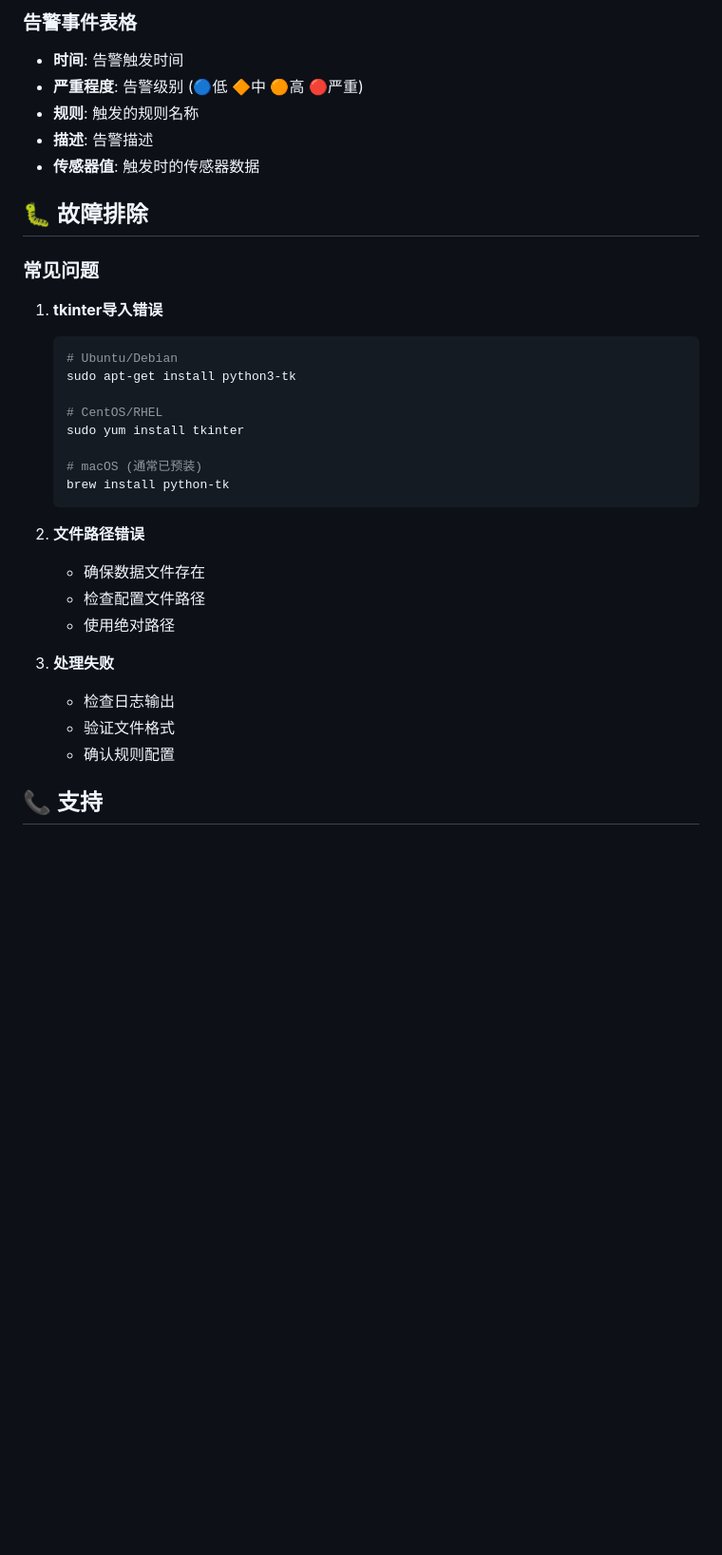
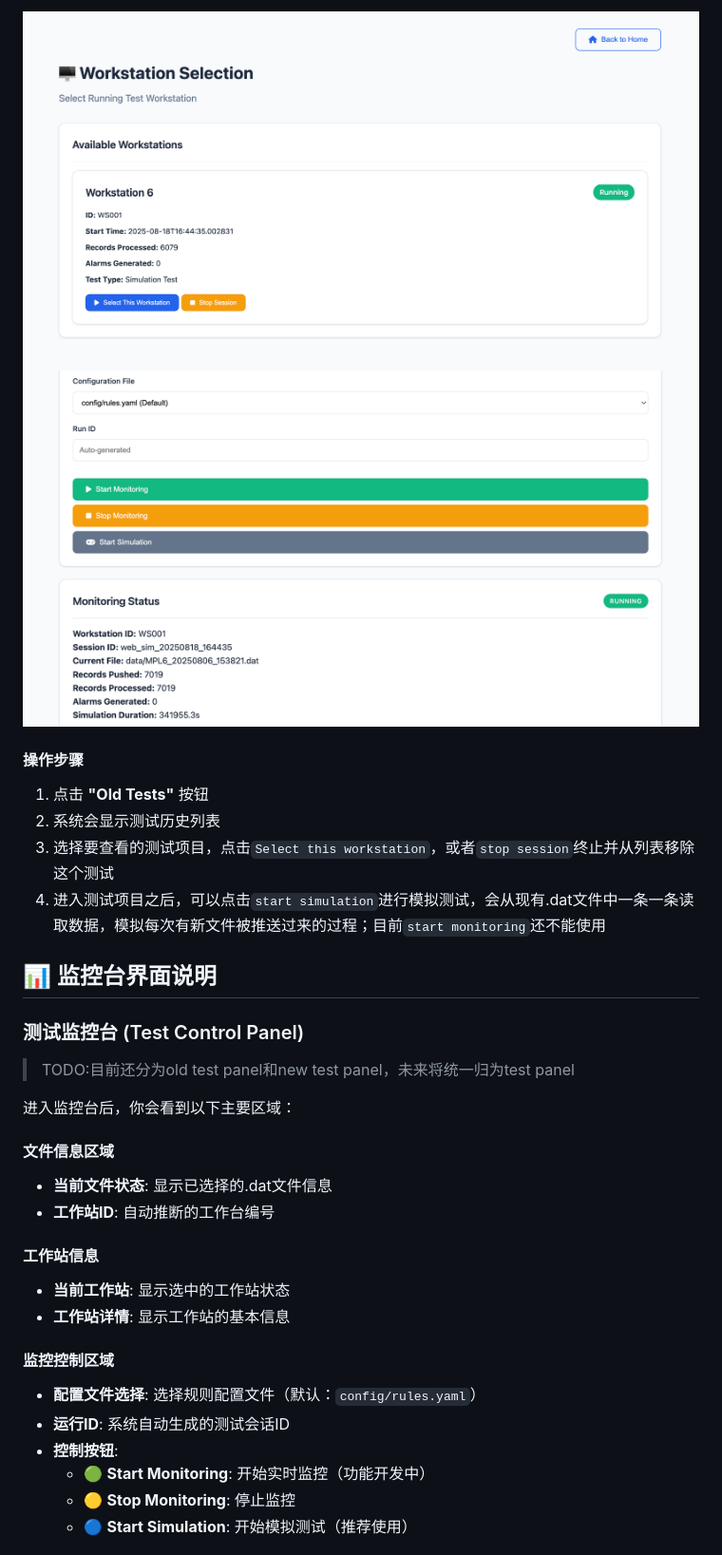
Before and after one commit to TheGreatCorrine/Smart_Monitor_Dev, a Markdown page: docs/USER_GUIDE.md, the part around the change printed below. Shown: that part at 95% size. GitHub-like rendering; pictures changed too: docs/static/oldtest1.png (added), docs/static/oldtest2.png (added); blank space fills up the shorter version.

````diff
--- a/docs/USER_GUIDE.md
+++ b/docs/USER_GUIDE.md
@@ -50,36 +31,34 @@ python -m backend.app --cli --interactive
 
-### 告警事件表格
-- **时间**: 告警触发时间
-- **严重程度**: 告警级别 (🔵低 🔶中 🟠高 🔴严重)
-- **规则**: 触发的规则名称
-- **描述**: 告警描述
-- **传感器值**: 触发时的传感器数据
+![新测试1](static/oldtest1.png)
+![新测试2](static/oldtest2.png)
 
-## 🐛 故障排除
 
-### 常见问题
+#### 操作步骤
+1. 点击 **"Old Tests"** 按钮
+2. 系统会显示测试历史列表
+3. 选择要查看的测试项目，点击`Select this workstation`，或者`stop session`终止并从列表移除这个测试
+4. 进入测试项目之后，可以点击`start simulation`进行模拟测试，会从现有.dat文件中一条一条读取数据，模拟每次有新文件被推送过来的过程；目前`start monitoring`还不能使用
 
-1. **tkinter导入错误**
-   ```bash
-   # Ubuntu/Debian
-   sudo apt-get install python3-tk
+## 📊 监控台界面说明
 
-   # CentOS/RHEL
-   sudo yum install tkinter
+### 测试监控台 (Test Control Panel)
 
-   # macOS (通常已预装)
-   brew install python-tk
-   ```
+> TODO:目前还分为old test panel和new test panel，未来将统一归为test panel
 
-2. **文件路径错误**
-   - 确保数据文件存在
-   - 检查配置文件路径
-   - 使用绝对路径
+进入监控台后，你会看到以下主要区域：
 
-3. **处理失败**
-   - 检查日志输出
-   - 验证文件格式
-   - 确认规则配置
+#### 文件信息区域
+- **当前文件状态**: 显示已选择的.dat文件信息
+- **工作站ID**: 自动推断的工作台编号
+#### 工作站信息
+- **当前工作站**: 显示选中的工作站状态
+- **工作站详情**: 显示工作站的基本信息
 
-## 📞 支持
+#### 监控控制区域
+- **配置文件选择**: 选择规则配置文件（默认：`config/rules.yaml`）
+- **运行ID**: 系统自动生成的测试会话ID
+- **控制按钮**:
+  - 🟢 **Start Monitoring**: 开始实时监控（功能开发中）
+  - 🟡 **Stop Monitoring**: 停止监控
+  - 🔵 **Start Simulation**: 开始模拟测试（推荐使用）
 
````
Also changed, not shown: other parts of docs/USER_GUIDE.md (+101 -44 lines), docs/static/homepage.png (added), docs/static/newtest1.png (added), docs/static/newtest2.png (added), docs/static/newtestdesign1.png (added).
